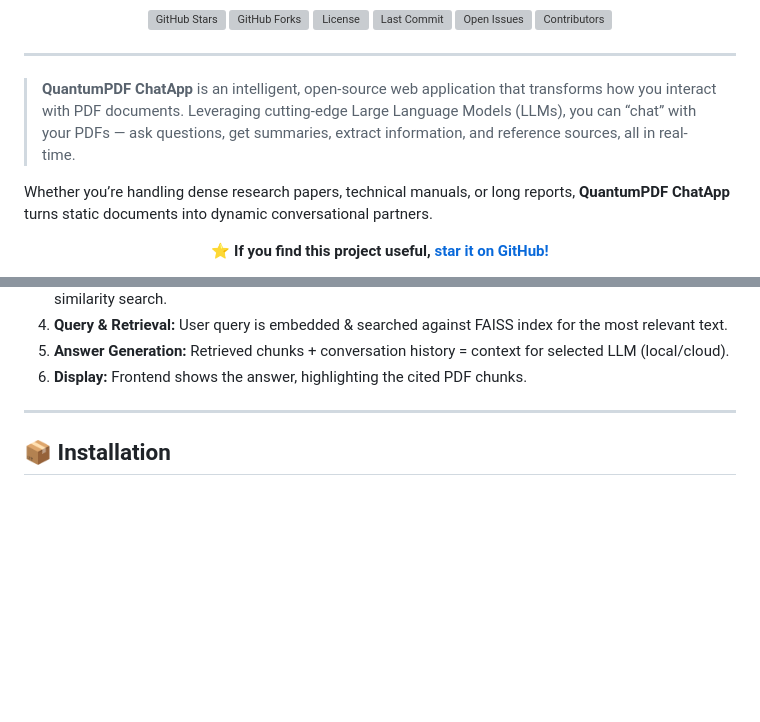
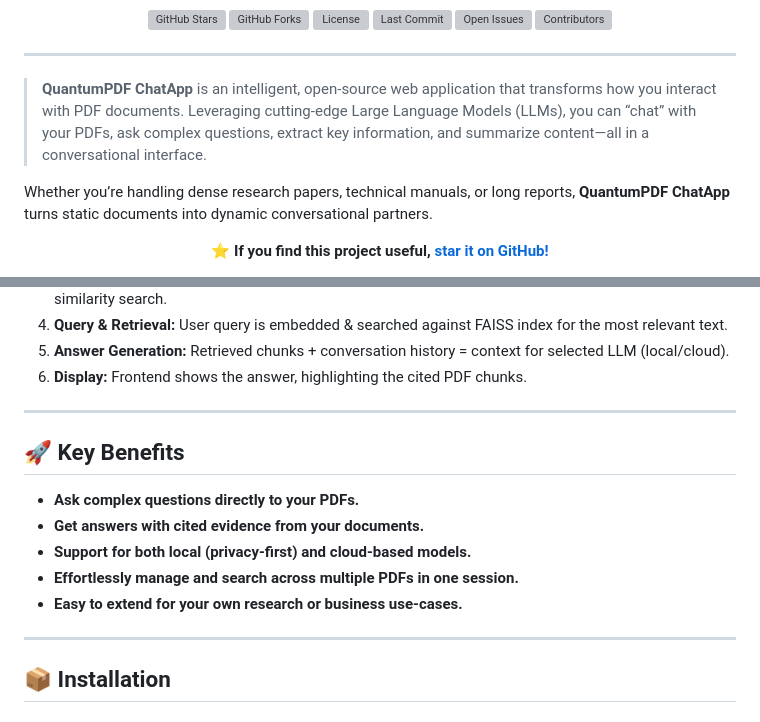
Before and after one commit to Kedhareswer/QuantumPDF_ChatApp_VectorDB, a Markdown page: README.md, 2 parts joined by grey strips. Rendered like a GitHub page; folded sections open; blank space fills up the shorter version; grey boxes are pictures that could not be loaded.

```diff
--- a/README.md
+++ b/README.md
@@ -17,7 +17,7 @@
 
 ---
 
-> **QuantumPDF ChatApp** is an intelligent, open-source web application that transforms how you interact with PDF documents. Leveraging cutting-edge Large Language Models (LLMs), you can “chat” with your PDFs — ask questions, get summaries, extract information, and reference sources, all in real-time.
+> **QuantumPDF ChatApp** is an intelligent, open-source web application that transforms how you interact with PDF documents. Leveraging cutting-edge Large Language Models (LLMs), you can “chat” with your PDFs, ask complex questions, extract key information, and summarize content—all in a conversational interface.
 
 Whether you’re handling dense research papers, technical manuals, or long reports, **QuantumPDF ChatApp** turns static documents into dynamic conversational partners.
 
@@ -110,6 +110,16 @@ flowchart TD
 5. **Answer Generation:** Retrieved chunks + conversation history = context for selected LLM (local/cloud).
 6. **Display:** Frontend shows the answer, highlighting the cited PDF chunks.
 </details>
+
+---
+
+## 🚀 Key Benefits
+
+- **Ask complex questions directly to your PDFs.**
+- **Get answers with cited evidence from your documents.**
+- **Support for both local (privacy-first) and cloud-based models.**
+- **Effortlessly manage and search across multiple PDFs in one session.**
+- **Easy to extend for your own research or business use-cases.**
 
 ---
 
```
Also changed, not shown: other parts of README.md (+1 -1 lines).
